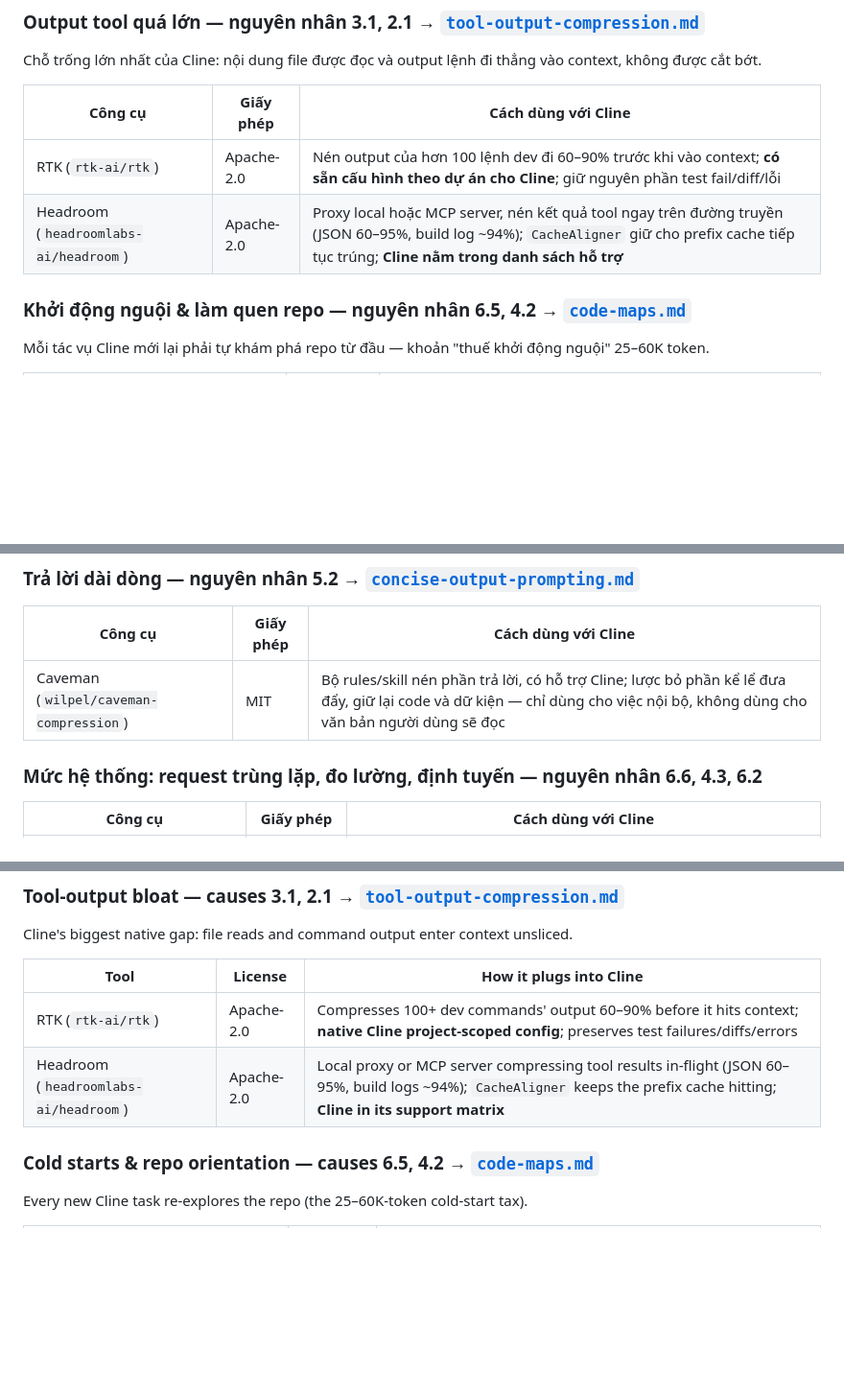
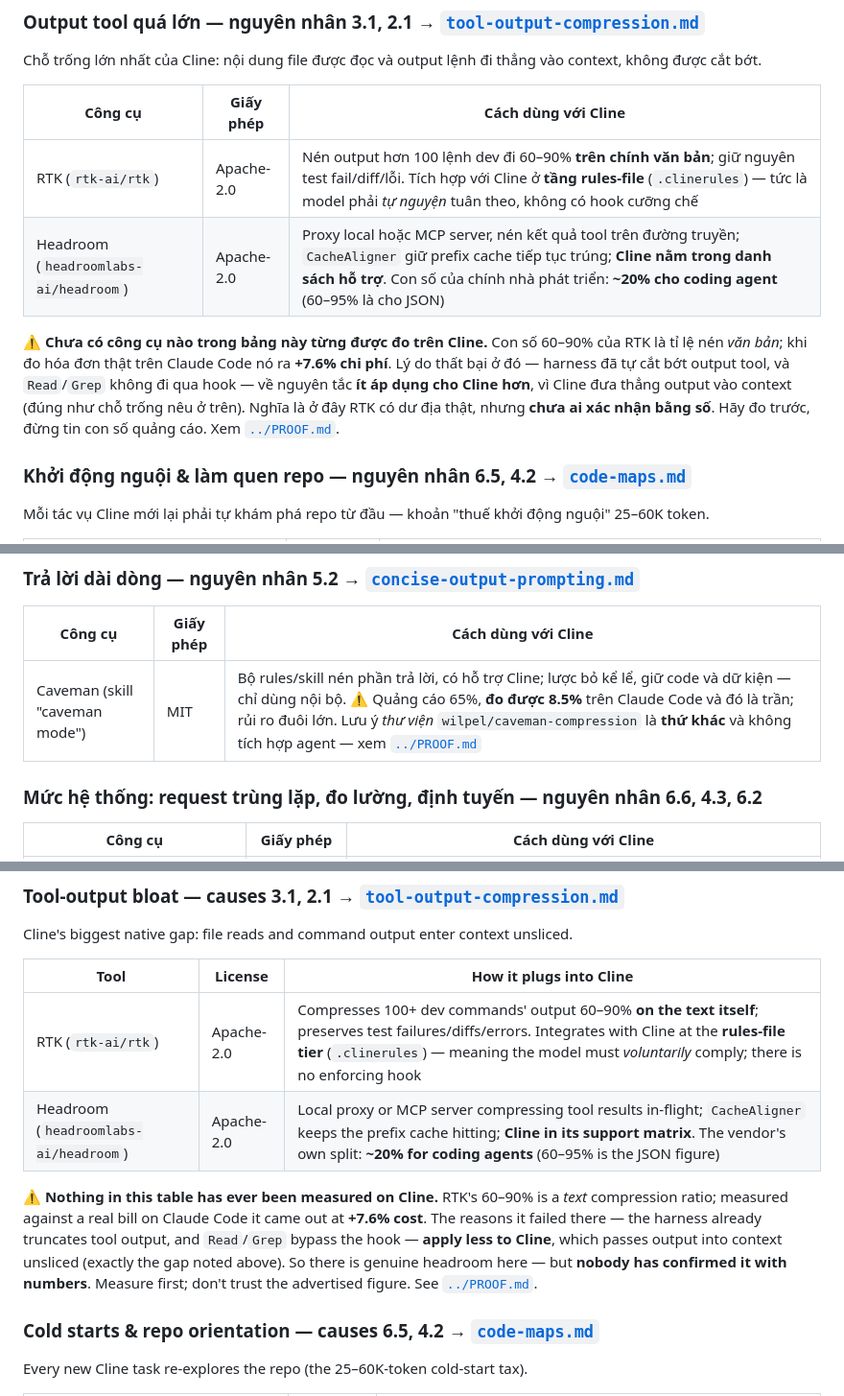
Before and after one commit to dungnm02/token-optimizer, a Markdown page: setups/coding-setup-cline.md, 3 parts joined by grey strips. Shown at 96% size. Rendered like a GitHub page; blank space fills up the shorter version.

```diff
--- a/setups/coding-setup-cline.md
+++ b/setups/coding-setup-cline.md
@@ -155,8 +155,16 @@ thẳng vào context, không được cắt bớt.
 
 | Công cụ | Giấy phép | Cách dùng với Cline |
 | --- | --- | --- |
-| RTK (`rtk-ai/rtk`) | Apache-2.0 | Nén output của hơn 100 lệnh dev đi 60–90% trước khi vào context; **có sẵn cấu hình theo dự án cho Cline**; giữ nguyên phần test fail/diff/lỗi |
-| Headroom (`headroomlabs-ai/headroom`) | Apache-2.0 | Proxy local hoặc MCP server, nén kết quả tool ngay trên đường truyền (JSON 60–95%, build log ~94%); `CacheAligner` giữ cho prefix cache tiếp tục trúng; **Cline nằm trong danh sách hỗ trợ** |
+| RTK (`rtk-ai/rtk`) | Apache-2.0 | Nén output hơn 100 lệnh dev đi 60–90% **trên chính văn bản**; giữ nguyên test fail/diff/lỗi. Tích hợp với Cline ở **tầng rules-file** (`.clinerules`) — tức là model phải *tự nguyện* tuân theo, không có hook cưỡng chế |
+| Headroom (`headroomlabs-ai/headroom`) | Apache-2.0 | Proxy local hoặc MCP server, nén kết quả tool trên đường truyền; `CacheAligner` giữ prefix cache tiếp tục trúng; **Cline nằm trong danh sách hỗ trợ**. Con số của chính nhà phát triển: **~20% cho coding agent** (60–95% là cho JSON) |
+
+⚠️ **Chưa có công cụ nào trong bảng này từng được đo trên Cline.** Con số
+60–90% của RTK là tỉ lệ nén *văn bản*; khi đo hóa đơn thật trên Claude Code
+nó ra **+7.6% chi phí**. Lý do thất bại ở đó — harness đã tự cắt bớt output
+tool, và `Read`/`Grep` không đi qua hook — về nguyên tắc **ít áp dụng cho
+Cline hơn**, vì Cline đưa thẳng output vào context (đúng như chỗ trống nêu ở
+trên). Nghĩa là ở đây RTK có dư địa thật, nhưng **chưa ai xác nhận bằng số**.
+Hãy đo trước, đừng tin con số quảng cáo. Xem [`../PROOF.md`](../PROOF.md).
 
 ### Khởi động nguội & làm quen repo — nguyên nhân 6.5, 4.2 → [`code-maps.md`](../solutions/code-maps.md)
 
@@ -178,7 +186,7 @@ tầng mới, nhưng nó đi kèm mọi request nên phải giữ gọn (nguyên
 
 | Công cụ | Giấy phép | Cách dùng với Cline |
 | --- | --- | --- |
-| Caveman (`wilpel/caveman-compression`) | MIT | Bộ rules/skill nén phần trả lời, có hỗ trợ Cline; lược bỏ phần kể lể đưa đẩy, giữ lại code và dữ kiện — chỉ dùng cho việc nội bộ, không dùng cho văn bản người dùng sẽ đọc |
+| Caveman (skill "caveman mode") | MIT | Bộ rules/skill nén phần trả lời, có hỗ trợ Cline; lược bỏ kể lể, giữ code và dữ kiện — chỉ dùng nội bộ. ⚠️ Quảng cáo 65%, **đo được 8.5%** trên Claude Code và đó là trần; rủi ro đuôi lớn. Lưu ý *thư viện* `wilpel/caveman-compression` là **thứ khác** và không tích hợp agent — xem [`../PROOF.md`](../PROOF.md) |
 
 ### Mức hệ thống: request trùng lặp, đo lường, định tuyến — nguyên nhân 6.6, 4.3, 6.2
 
@@ -383,8 +403,17 @@ unsliced.
 
 | Tool | License | How it plugs into Cline |
 | --- | --- | --- |
-| RTK (`rtk-ai/rtk`) | Apache-2.0 | Compresses 100+ dev commands' output 60–90% before it hits context; **native Cline project-scoped config**; preserves test failures/diffs/errors |
-| Headroom (`headroomlabs-ai/headroom`) | Apache-2.0 | Local proxy or MCP server compressing tool results in-flight (JSON 60–95%, build logs ~94%); `CacheAligner` keeps the prefix cache hitting; **Cline in its support matrix** |
+| RTK (`rtk-ai/rtk`) | Apache-2.0 | Compresses 100+ dev commands' output 60–90% **on the text itself**; preserves test failures/diffs/errors. Integrates with Cline at the **rules-file tier** (`.clinerules`) — meaning the model must *voluntarily* comply; there is no enforcing hook |
+| Headroom (`headroomlabs-ai/headroom`) | Apache-2.0 | Local proxy or MCP server compressing tool results in-flight; `CacheAligner` keeps the prefix cache hitting; **Cline in its support matrix**. The vendor's own split: **~20% for coding agents** (60–95% is the JSON figure) |
+
+⚠️ **Nothing in this table has ever been measured on Cline.** RTK's 60–90% is
+a *text* compression ratio; measured against a real bill on Claude Code it
+came out at **+7.6% cost**. The reasons it failed there — the harness already
+truncates tool output, and `Read`/`Grep` bypass the hook — **apply less to
+Cline**, which passes output into context unsliced (exactly the gap noted
+above). So there is genuine headroom here — but **nobody has confirmed it
+with numbers**. Measure first; don't trust the advertised figure. See
+[`../PROOF.md`](../PROOF.md).
 
 ### Cold starts & repo orientation — causes 6.5, 4.2 → [`code-maps.md`](../solutions/code-maps.md)
 
```
Also changed, not shown: other parts of setups/coding-setup-cline.md (+39 -16 lines), setups/recommended-setup.md (+4 -4 lines).
